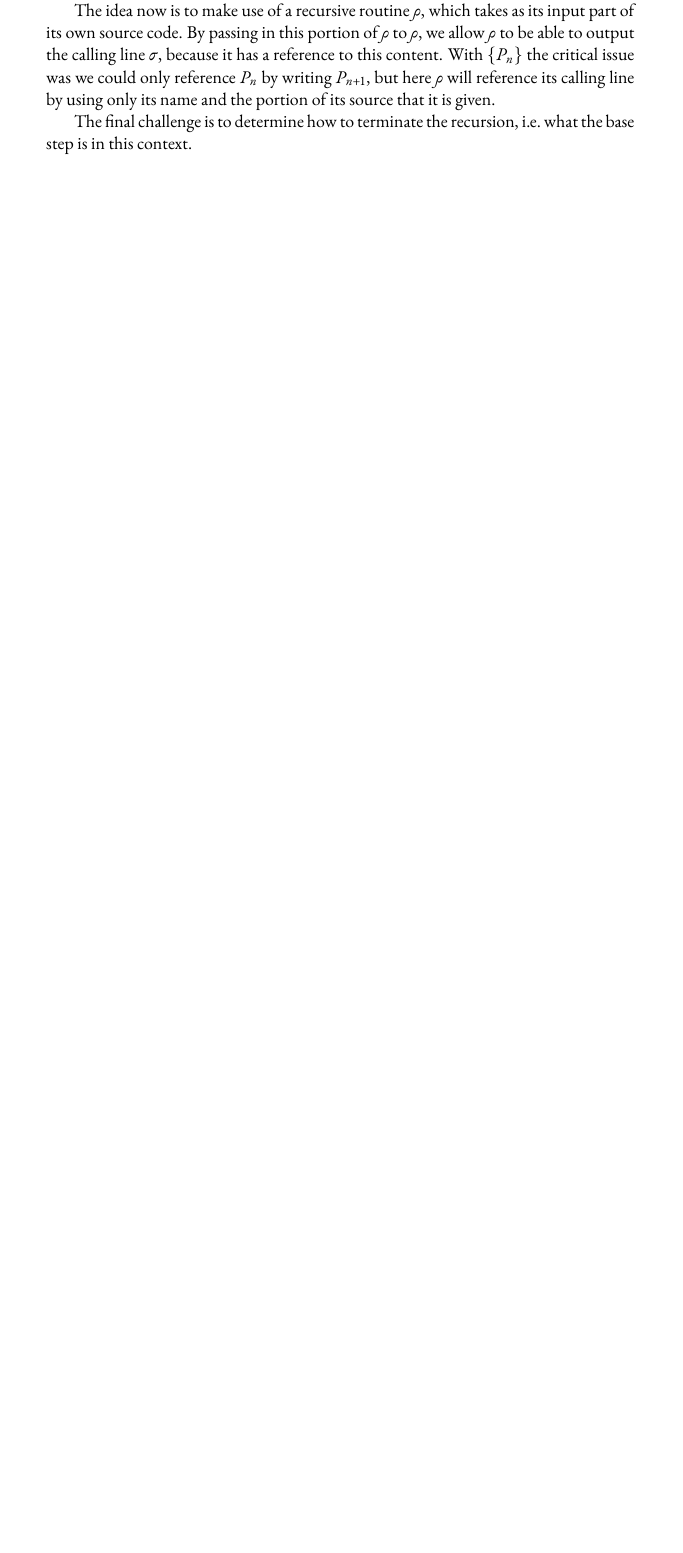
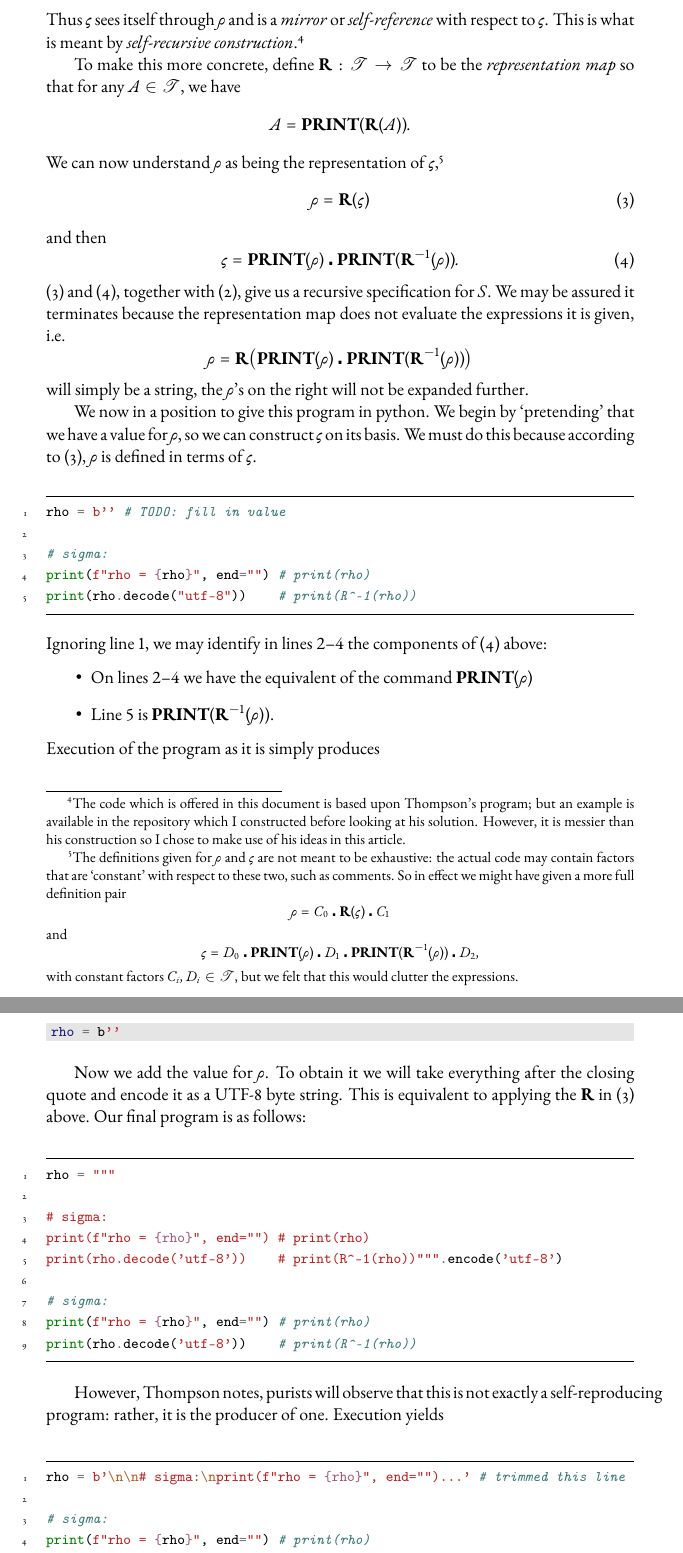
Before and after one commit to akiarie/quine, a LaTeX document (docs/myapproach/document.tex, which reads docs/myapproach/text.tex): part of page 3 of 3 before the commit and two parts of pages 4 and 5 of 5 after it, the two joined at a grey line, cut at the place of the change, the shorter picture padded with empty space. Compiled offline with pdfLaTeX.

Commit message:
progress

```diff
--- a/docs/myapproach/document.tex
+++ b/docs/myapproach/document.tex
@@ -34,6 +34,8 @@
 \newcommand{\Exe}{\text{\bf EXEC}}
 \newcommand{\Eval}{\text{\bf EVAL}}
 \newcommand{\Concat}{\text{\bf CONCAT}}
+\newcommand{\Print}{\text{\bf PRINT}}
+\newcommand{\Repr}{\mathbf{R}}
 
 %----------------------------------------------------------------------------------------
 %	MAIN DOCUMENT
--- a/docs/myapproach/text.tex
+++ b/docs/myapproach/text.tex
@@ -114,13 +130,80 @@ We shall define $\rho$ and $\sigma$ shortly.
+Thus $\varsigma$ sees itself through $\rho$ and is a \textit{mirror} or \textit{self-reference}
+with respect to $\varsigma$. This is what is meant by \textit{self-recursive
+construction}.\footnote{The code which is offered in this document is based upon Thompson's program;
+but an example is available in the repository which I constructed before looking at his solution.
+However, it is messier than his construction so I chose to make use of his ideas in this article.}
 
-Our exercise with $\{P_n\}$ teaches us that it is well-nigh impossible to construct $S$ through
-printing a single string because that string must contain itself \textit{and} other things: if
-nothing else, it must contain the code that contains the command to \textit{print} it.
+To make this more concrete, define $\Repr:\Txt\to\Txt$ to be the \textit{representation map} so that
+for any $A\in\Txt$, we have
+\[ A = \Print(\Repr(A)). \]
+We can now understand $\rho$ as being the representation of $\varsigma$,\footnote{The definitions
+given for $\rho$ and $\varsigma$ are not meant to be exhaustive: the actual code may contain factors
+that are `constant' with respect to these two, such as comments. So in effect we might have given a
+more full definition pair
+\[ \rho = C_0\centerdot\Repr(\varsigma)\centerdot C_1 \]
+and
+\[ \varsigma = D_0\centerdot\Print(\rho)\centerdot D_1\centerdot\Print(\Repr^{-1}(\rho))\centerdot D_2,\]
+with constant factors $C_i,D_i\in\Txt$, but we felt that this would clutter the expressions.}
+\begin{equation}\label{rho}
+    \rho = \Repr(\varsigma)
+\end{equation}
+and then
+\begin{equation}\label{varsigma}
+    \varsigma = \Print(\rho)\centerdot\Print(\Repr^{-1}(\rho)).
+\end{equation}
+(\ref{rho})~and~(\ref{varsigma}), together with~(\ref{sdef}), give us a recursive specification for
+$S$. We may be assured it terminates because the representation map does not evaluate the
+expressions it is given, i.e.
+\[ \rho = \Repr\big(\Print(\rho)\centerdot\Print(\Repr^{-1}(\rho))\big) \]
+will simply be a string, the $\rho$'s on the right will not be expanded further.
 
-The idea now is to make use of a recursive routine $\rho$, which takes as its input part of its own
-source code. By passing in this portion of $\rho$ to $\rho$, we allow $\rho$ to be able to output
-the calling line $\sigma$, because it has a reference to this content. With $\{P_n\}$ the critical
-issue was we could only reference $P_n$ by writing $P_{n+1}$, but here $\rho$ will reference its
-calling line by using only its name and the portion of its source that it is given.
+We now in a position to give this program in python. We begin by `pretending' that we have a
+value for $\rho$, so we can construct $\varsigma$ on its basis. We must do this because according
+to~(\ref{rho}), $\rho$ is defined in terms of $\varsigma$.
+\begin{minted}[frame=lines, framesep=2mm, baselinestretch=1.2, fontsize=\footnotesize, linenos]
+{python}
+rho = b'' # TODO: fill in value
 
-The final challenge is to determine how to terminate the recursion, i.e.\ what the base step is in
-this context.
+# sigma:
+print(f"rho = {rho}", end="") # print(rho)
+print(rho.decode("utf-8"))    # print(R^-1(rho))
+\end{minted}
+Ignoring line $1$, we may identify in lines $2$--$4$ the components of~(\ref{varsigma}) above:
+\begin{itemize}
+    \item On lines $2$--$4$ we have the equivalent of the command $\Print(\rho)$
+    \item Line $5$ is $\Print(\Repr^{-1}(\rho))$.
+\end{itemize}
+Execution of the program as it is simply produces
+\begin{minted}[baselinestretch=1.2, fontsize=\footnotesize, bgcolor=LightGray]
+{bash}
+rho = b''
+\end{minted}
+Now we add the value for $\rho$. To obtain it we will take everything after the closing quote
+and encode it as a UTF-8 byte string. This is equivalent to applying the $\Repr$ in~(\ref{rho})
+above. Our final program is as follows:
+\begin{minted}[frame=lines, framesep=2mm, baselinestretch=1.2, fontsize=\footnotesize, linenos]
+{python}
+rho = """
+
+# sigma:
+print(f"rho = {rho}", end="") # print(rho)
+print(rho.decode('utf-8'))    # print(R^-1(rho))""".encode('utf-8')
+
+# sigma:
+print(f"rho = {rho}", end="") # print(rho)
+print(rho.decode('utf-8'))    # print(R^-1(rho))
+\end{minted}
+
+However, Thompson notes, purists will observe that this is not exactly a self-reproducing program:
+rather, it is the producer of one.
+Execution yields
+
+\begin{minted}[frame=lines, framesep=2mm, baselinestretch=1.2, fontsize=\footnotesize, linenos]
+{python}
+rho = b'\n\n# sigma:\nprint(f"rho = {rho}", end="")...' # trimmed this line
+
+# sigma:
+print(f"rho = {rho}", end="") # print(rho)
+print(rho.decode("utf-8"))    # print(R^-1(rho))
+\end{minted}
+which is truly self-reproducing.
```
Also changed, not shown: docs/myapproach/document.pdf, docs/myapproach/text.tex (48 more changed lines), 1 other file.
